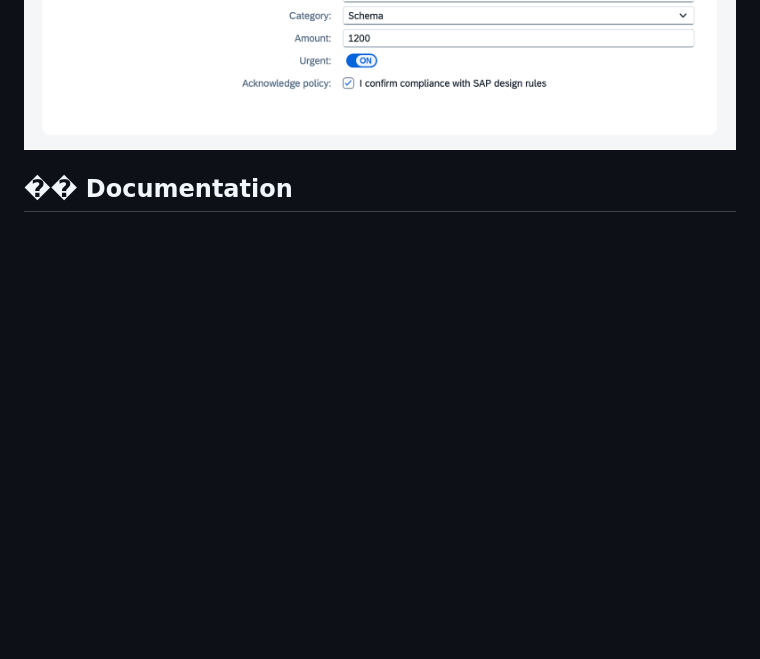
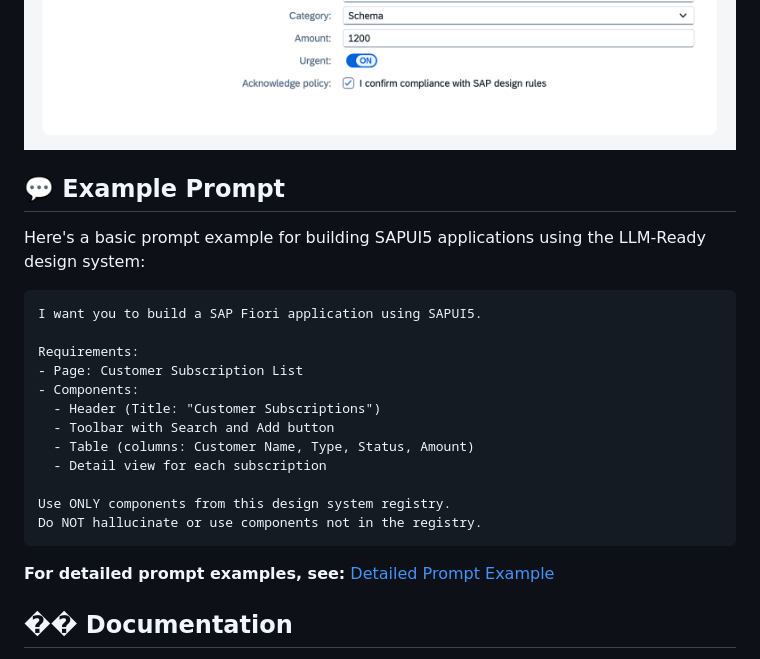
Before and after one commit to Venelinhr/sap-ai-design-system-c, a Markdown page: README.md, the part around the change. GitHub-like rendering; blank space fills up the shorter version.

Commit message:
Add simplified prompt example to README
- Add basic prompt example after examples section
- Include link to detailed prompt example documentation

````diff
--- a/README.md
+++ b/README.md
@@ -320,6 +320,27 @@ Additional examples of SAPUI5 components generated using the LLM-Ready approach:
 ![Example 9](examples/example-9.png)
 ![Example 10](examples/example-10.png)
 
+## 💬 Example Prompt
+
+Here's a basic prompt example for building SAPUI5 applications using the LLM-Ready design system:
+
+```
+I want you to build a SAP Fiori application using SAPUI5.
+
+Requirements:
+- Page: Customer Subscription List
+- Components:
+  - Header (Title: "Customer Subscriptions")
+  - Toolbar with Search and Add button
+  - Table (columns: Customer Name, Type, Status, Amount)
+  - Detail view for each subscription
+
+Use ONLY components from this design system registry.
+Do NOT hallucinate or use components not in the registry.
+```
+
+**For detailed prompt examples, see:** [Detailed Prompt Example](docs/DETAILED_PROMPT_EXAMPLE.md)
+
 ## �� Documentation
 
 - **[Easy Prompting Guide](docs/EASY_PROMPTING_GUIDE.md)** - How to use short names
````
